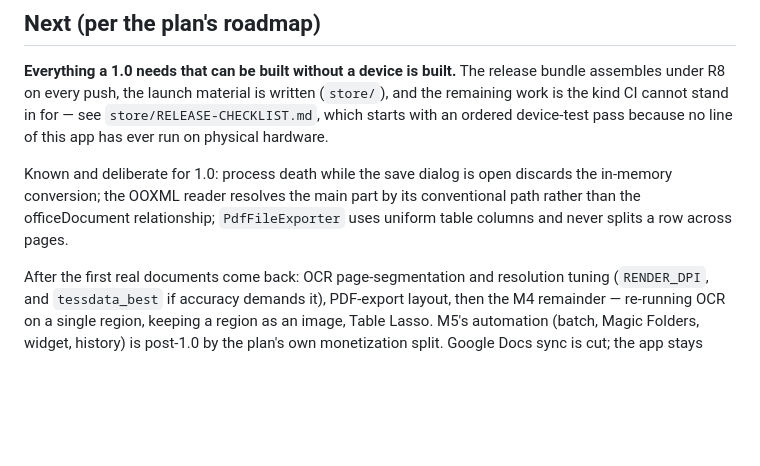
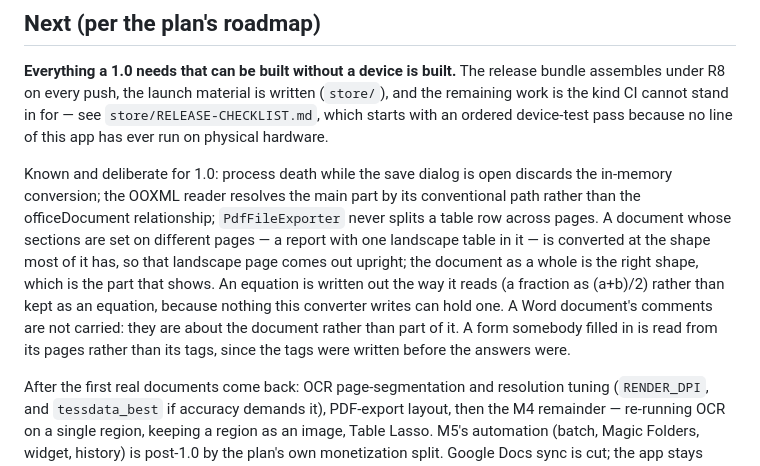
Before and after one commit to abdelbari/story, a Markdown page: morpho/README.md, the part around the change. GitHub-like rendering; blank space fills up the shorter version.

Commit message:
Say plainly what a 1.0 does not do
The list of what is deliberately left undone had gone stale in one place
-- the exporter has measured table columns now -- and had nothing to say
about the gaps this week's work left behind: a section on a different page
size, an equation written out rather than kept, a document's comments, and
a filled-in form read from its pages.

Co-Authored-By: Claude Opus 5 <noreply@anthropic.com>
Claude-Session: https://claude.ai/code/session_01MaunZ2m3GvnC9gXhjR5ZbR

```diff
--- a/morpho/README.md
+++ b/morpho/README.md
@@ -90,8 +90,16 @@ hardware.
 Known and deliberate for 1.0: process death while the save dialog is open
 discards the in-memory conversion; the OOXML reader resolves the main part
 by its conventional path rather than the officeDocument relationship;
-`PdfFileExporter` uses uniform table columns and never splits a row across
-pages.
+`PdfFileExporter` never splits a table row across pages. A document whose
+sections are set on different pages — a report with one landscape table in
+it — is converted at the shape most of it has, so that landscape page comes
+out upright; the document as a whole is the right shape, which is the part
+that shows. An equation is written out the way it reads (a fraction as
+(a+b)/2) rather than kept as an equation, because nothing this converter
+writes can hold one. A Word document's comments are not carried: they are
+about the document rather than part of it. A form somebody filled in is
+read from its pages rather than its tags, since the tags were written
+before the answers were.
 
 After the first real documents come back: OCR page-segmentation and
 resolution tuning (`RENDER_DPI`, and `tessdata_best` if accuracy demands
```
